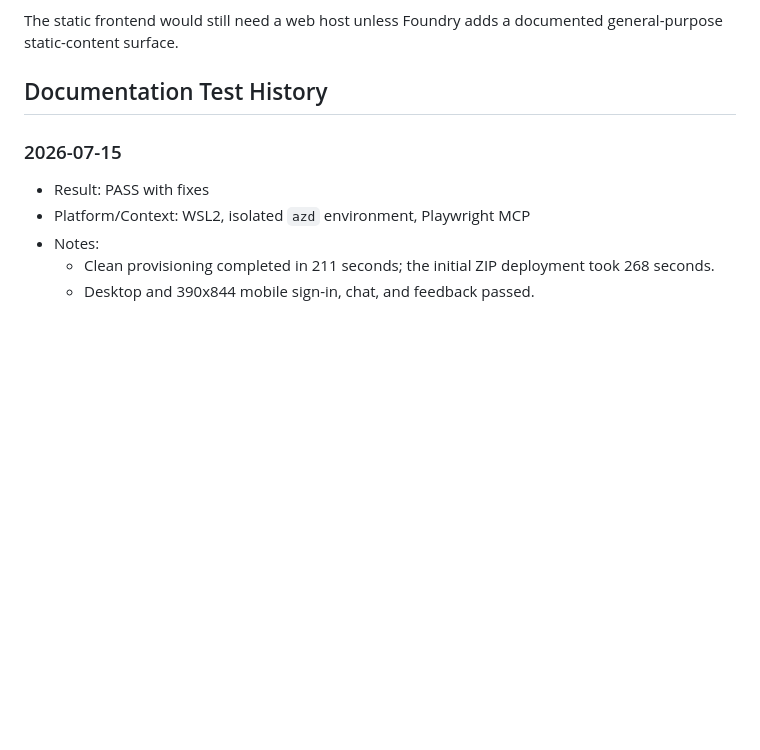
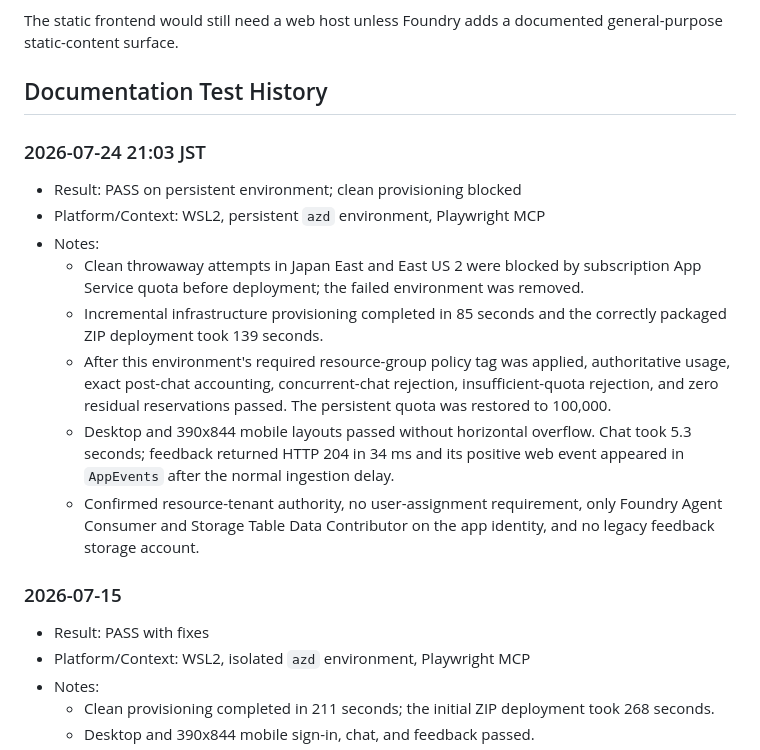
Before and after one commit to rukasakurai/MicrosoftFoundry, a Markdown page: docs/foundry-guide-web-app.md, the part around the change. Drawn GitHub-style; blank space fills up the shorter version.

Commit message:
Document Foundry Guide quota E2E
Co-authored-by: Copilot <223556219+Copilot@users.noreply.github.com>

Copilot-Session: 882ca51a-d222-4044-8189-a1e4278733cb

```diff
--- a/docs/foundry-guide-web-app.md
+++ b/docs/foundry-guide-web-app.md
@@ -226,6 +226,16 @@ general-purpose static-content surface.
 
 ## Documentation Test History
 
+### 2026-07-24 21:03 JST
+- Result: PASS on persistent environment; clean provisioning blocked
+- Platform/Context: WSL2, persistent `azd` environment, Playwright MCP
+- Notes:
+  - Clean throwaway attempts in Japan East and East US 2 were blocked by subscription App Service quota before deployment; the failed environment was removed.
+  - Incremental infrastructure provisioning completed in 85 seconds and the correctly packaged ZIP deployment took 139 seconds.
+  - After this environment's required resource-group policy tag was applied, authoritative usage, exact post-chat accounting, concurrent-chat rejection, insufficient-quota rejection, and zero residual reservations passed. The persistent quota was restored to 100,000.
+  - Desktop and 390x844 mobile layouts passed without horizontal overflow. Chat took 5.3 seconds; feedback returned HTTP 204 in 34 ms and its positive web event appeared in `AppEvents` after the normal ingestion delay.
+  - Confirmed resource-tenant authority, no user-assignment requirement, only Foundry Agent Consumer and Storage Table Data Contributor on the app identity, and no legacy feedback storage account.
+
 ### 2026-07-15
 - Result: PASS with fixes
 - Platform/Context: WSL2, isolated `azd` environment, Playwright MCP
```
Also changed, not shown: 1 other file.
